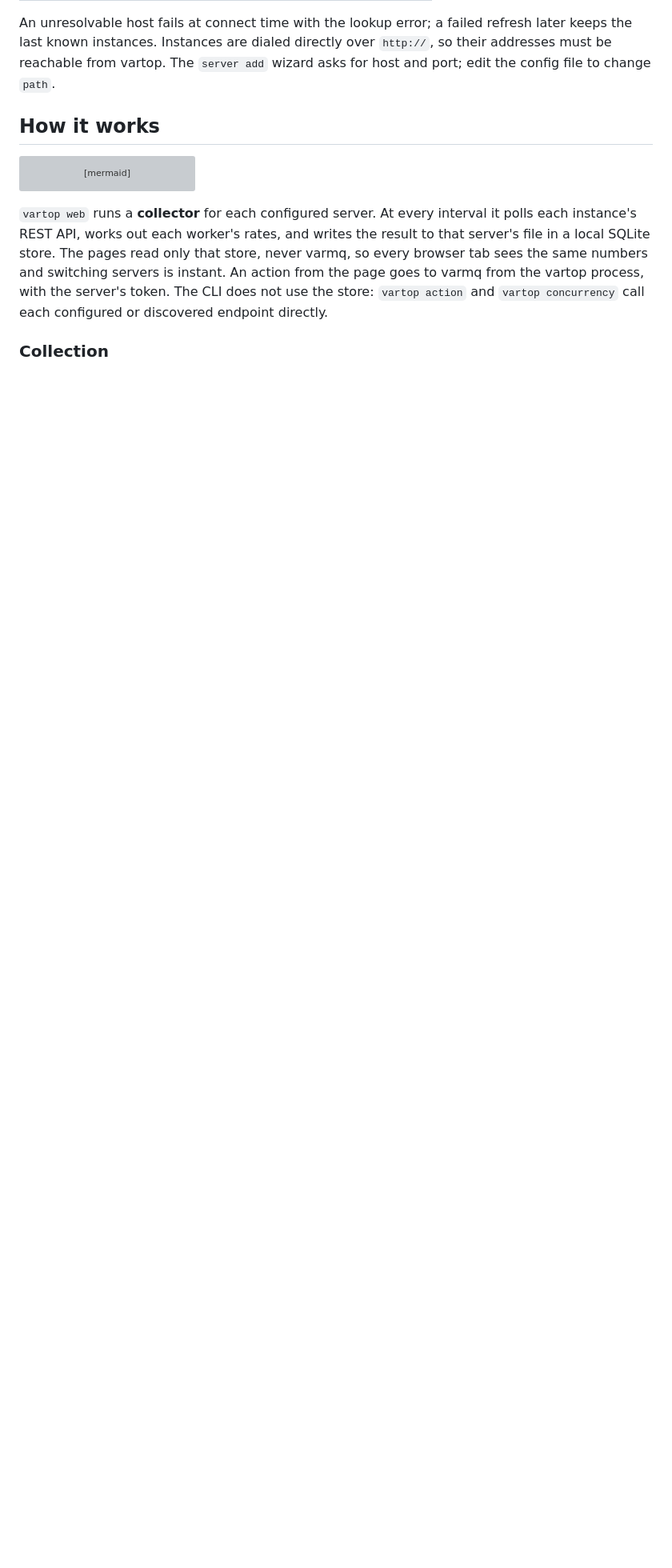
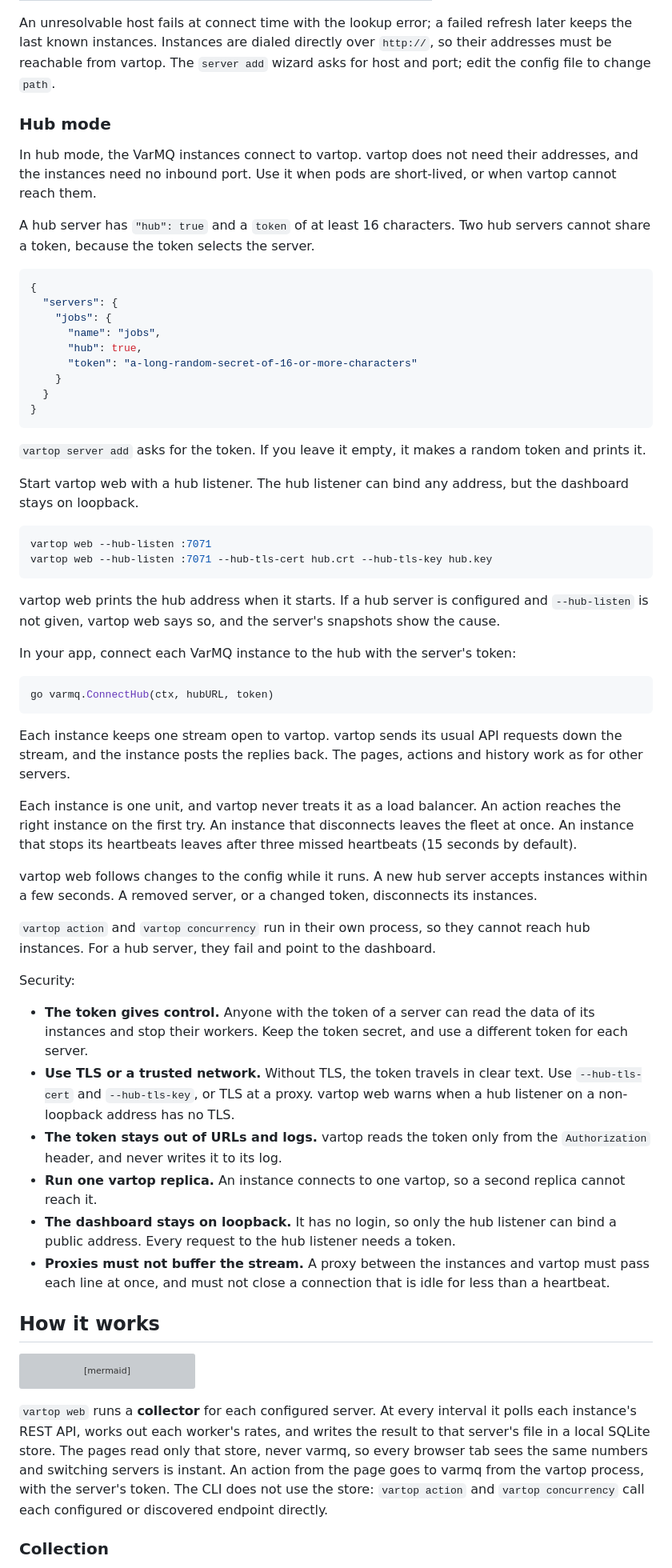
Before and after one commit to goptics/vartop, a Markdown page: README.md, the part around one of its changes. Shown at 80% size. GitHub-like rendering; blank space fills up the shorter version; grey boxes are pictures that could not be loaded.

Commit message:
docs(readme): hub mode

````diff
--- a/README.md
+++ b/README.md
@@ -278,6 +281,58 @@ Resolves a hostname to **all** of its addresses and dials each one, re-resolving
 | `path` | Mux API path on each instance | `/varmq` |
 
 An unresolvable host fails at connect time with the lookup error; a failed refresh later keeps the last known instances. Instances are dialed directly over `http://`, so their addresses must be reachable from vartop. The `server add` wizard asks for host and port; edit the config file to change `path`.
+
+### Hub mode
+
+In hub mode, the VarMQ instances connect to vartop. vartop does not need their addresses, and the instances need no inbound port. Use it when pods are short-lived, or when vartop cannot reach them.
+
+A hub server has `"hub": true` and a `token` of at least 16 characters. Two hub servers cannot share a token, because the token selects the server.
+
+```json
+{
+  "servers": {
+    "jobs": {
+      "name": "jobs",
+      "hub": true,
+      "token": "a-long-random-secret-of-16-or-more-characters"
+    }
+  }
+}
+```
+
+`vartop server add` asks for the token. If you leave it empty, it makes a random token and prints it.
+
+Start vartop web with a hub listener. The hub listener can bind any address, but the dashboard stays on loopback.
+
+```bash
+vartop web --hub-listen :7071
+vartop web --hub-listen :7071 --hub-tls-cert hub.crt --hub-tls-key hub.key
+```
+
+vartop web prints the hub address when it starts. If a hub server is configured and `--hub-listen` is not given, vartop web says so, and the server's snapshots show the cause.
+
+In your app, connect each VarMQ instance to the hub with the server's token:
+
+```go
+go varmq.ConnectHub(ctx, hubURL, token)
+```
+
+Each instance keeps one stream open to vartop. vartop sends its usual API requests down the stream, and the instance posts the replies back. The pages, actions and history work as for other servers.
+
+Each instance is one unit, and vartop never treats it as a load balancer. An action reaches the right instance on the first try. An instance that disconnects leaves the fleet at once. An instance that stops its heartbeats leaves after three missed heartbeats (15 seconds by default).
+
+vartop web follows changes to the config while it runs. A new hub server accepts instances within a few seconds. A removed server, or a changed token, disconnects its instances.
+
+`vartop action` and `vartop concurrency` run in their own process, so they cannot reach hub instances. For a hub server, they fail and point to the dashboard.
+
+Security:
+
+- **The token gives control.** Anyone with the token of a server can read the data of its instances and stop their workers. Keep the token secret, and use a different token for each server.
+- **Use TLS or a trusted network.** Without TLS, the token travels in clear text. Use `--hub-tls-cert` and `--hub-tls-key`, or TLS at a proxy. vartop web warns when a hub listener on a non-loopback address has no TLS.
+- **The token stays out of URLs and logs.** vartop reads the token only from the `Authorization` header, and never writes it to its log.
+- **Run one vartop replica.** An instance connects to one vartop, so a second replica cannot reach it.
+- **The dashboard stays on loopback.** It has no login, so only the hub listener can bind a public address. Every request to the hub listener needs a token.
+- **Proxies must not buffer the stream.** A proxy between the instances and vartop must pass each line at once, and must not close a connection that is idle for less than a heartbeat.
 
 ## How it works
 
````
Also changed, not shown: other parts of README.md (+9 -6 lines).
